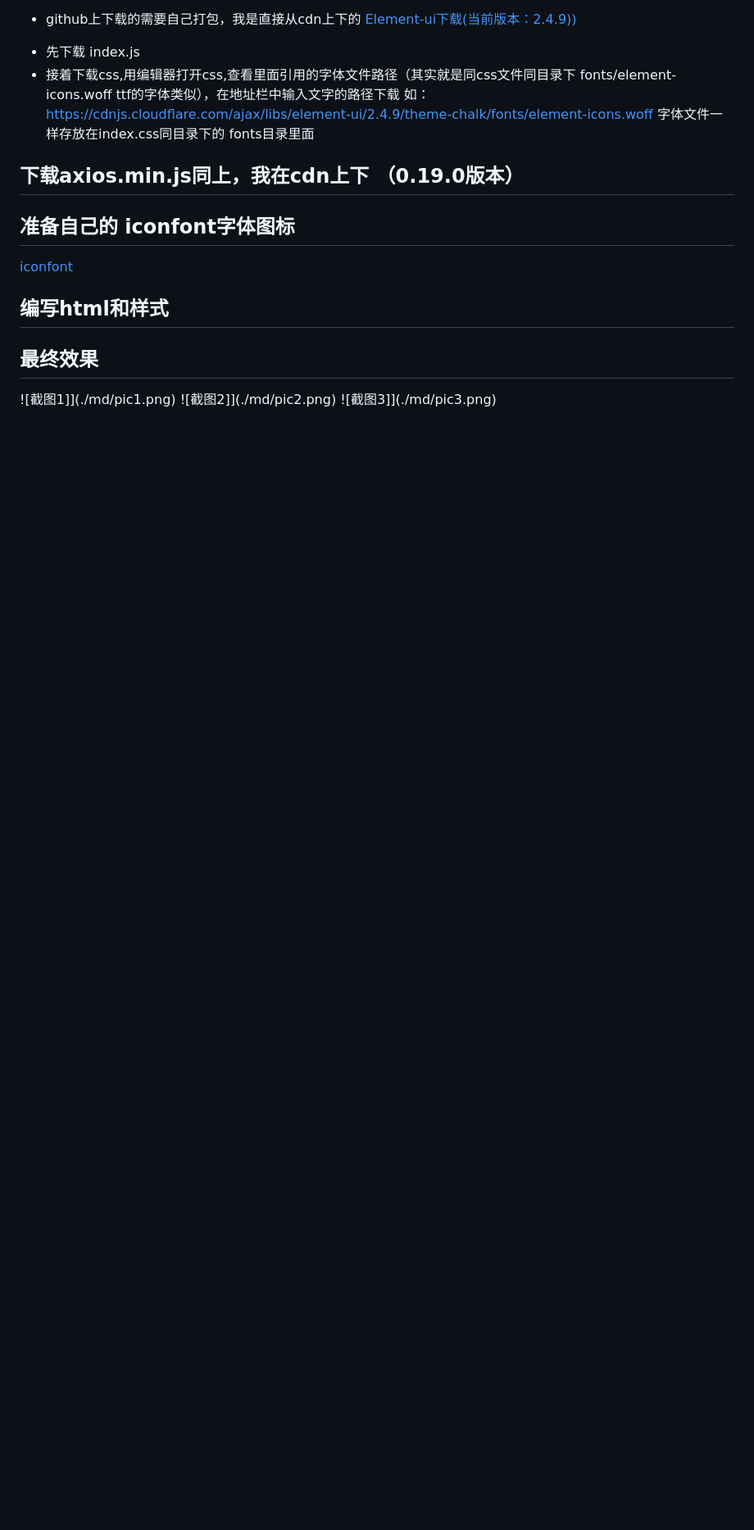
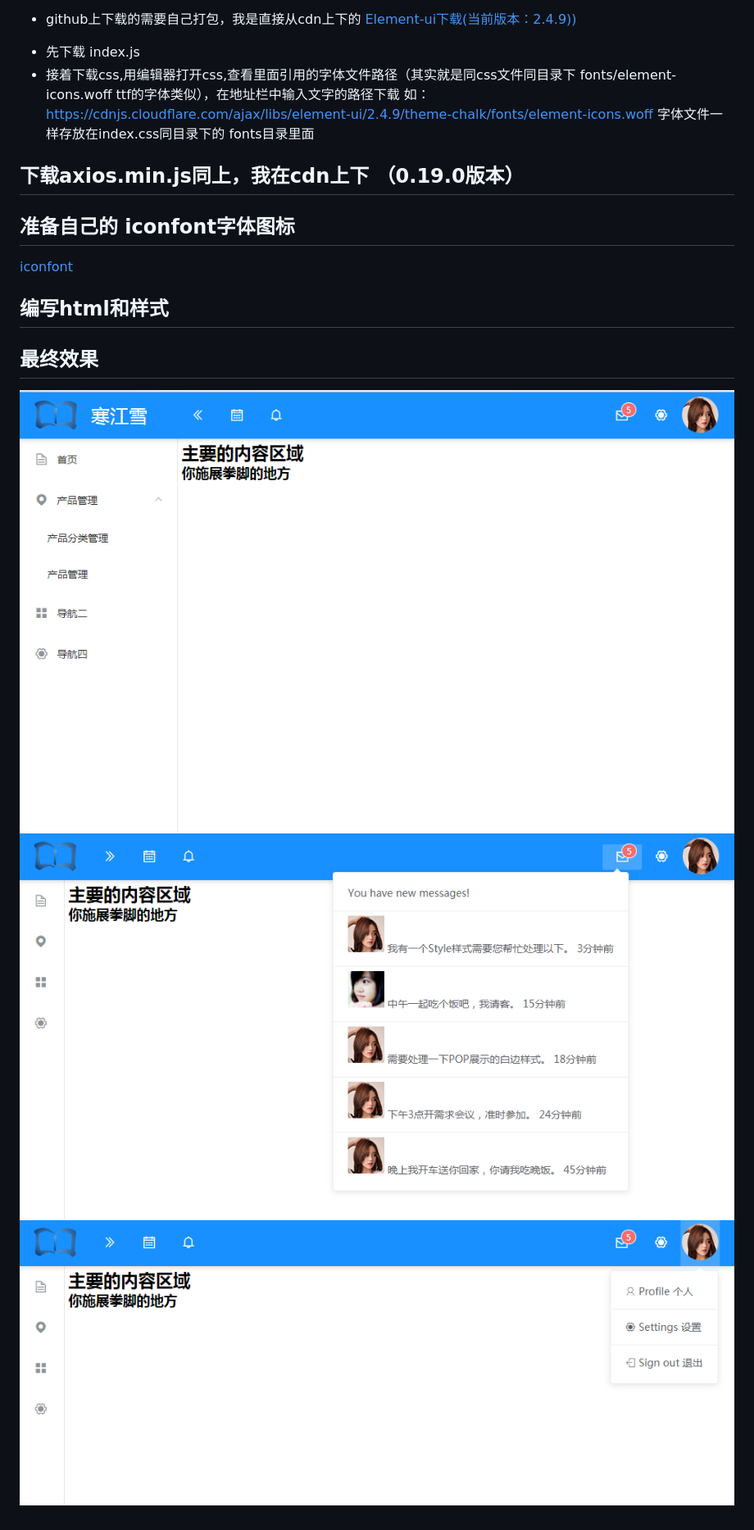
Before and after one commit to jxmlearner/admin-layout, a Markdown page: README.md, the part around the change. Shown: that part at 82% size. GitHub-like rendering; pictures changed too: md/pic1.png (added), md/pic2.png (added), md/pic3.png (added); blank space fills up the shorter version.

Commit message:
提交截图

```diff
--- a/README.md
+++ b/README.md
@@ -22,6 +22,6 @@
 
 ## 最终效果
 
-![截图1]](./md/pic1.png)
-![截图2]](./md/pic2.png)
-![截图3]](./md/pic3.png)
+![截图1](./md/pic1.png)
+![截图2](./md/pic2.png)
+![截图3](./md/pic3.png)
```
